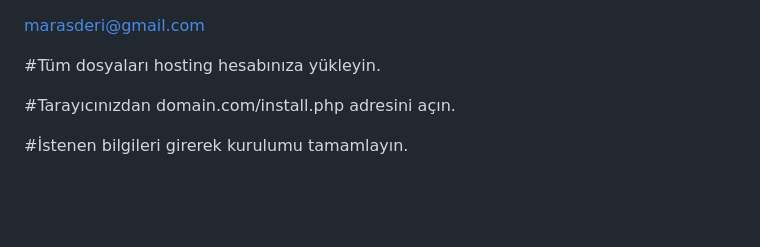
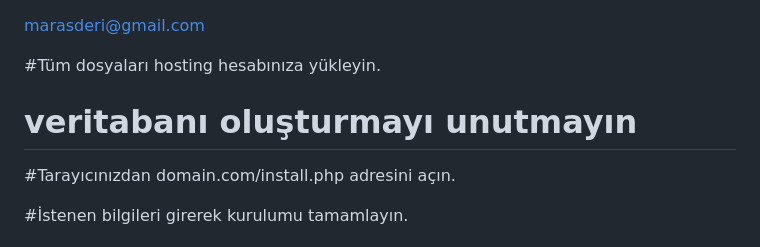
Before and after one commit to marasderi/maras, a Markdown page: README.md, the part around the change. Rendered like a GitHub page; blank space fills up the shorter version.

```diff
--- a/README.md
+++ b/README.md
@@ -1,6 +1,8 @@
 marasderi@gmail.com
 
 #Tüm dosyaları hosting hesabınıza yükleyin.
+
+# veritabanı oluşturmayı unutmayın
 
 #Tarayıcınızdan domain.com/install.php adresini açın.
 
```
